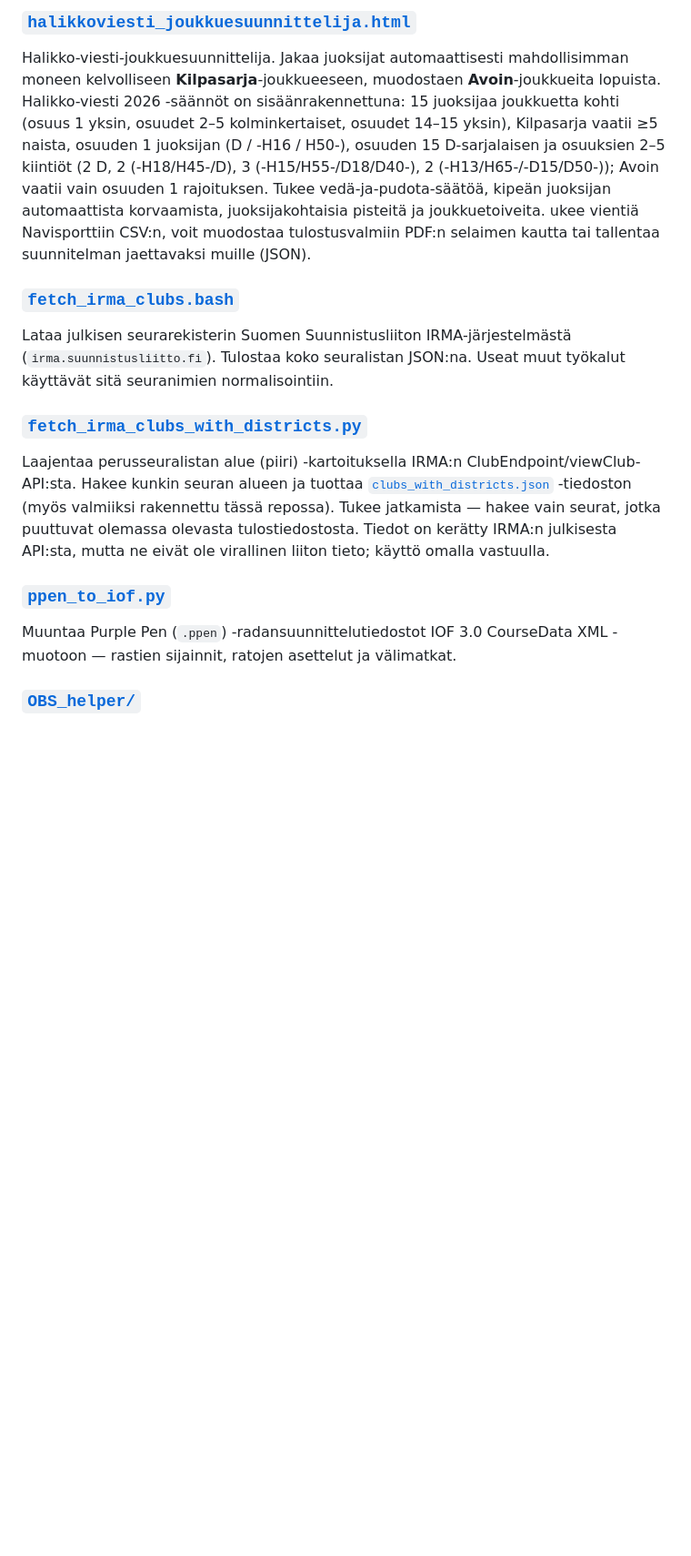
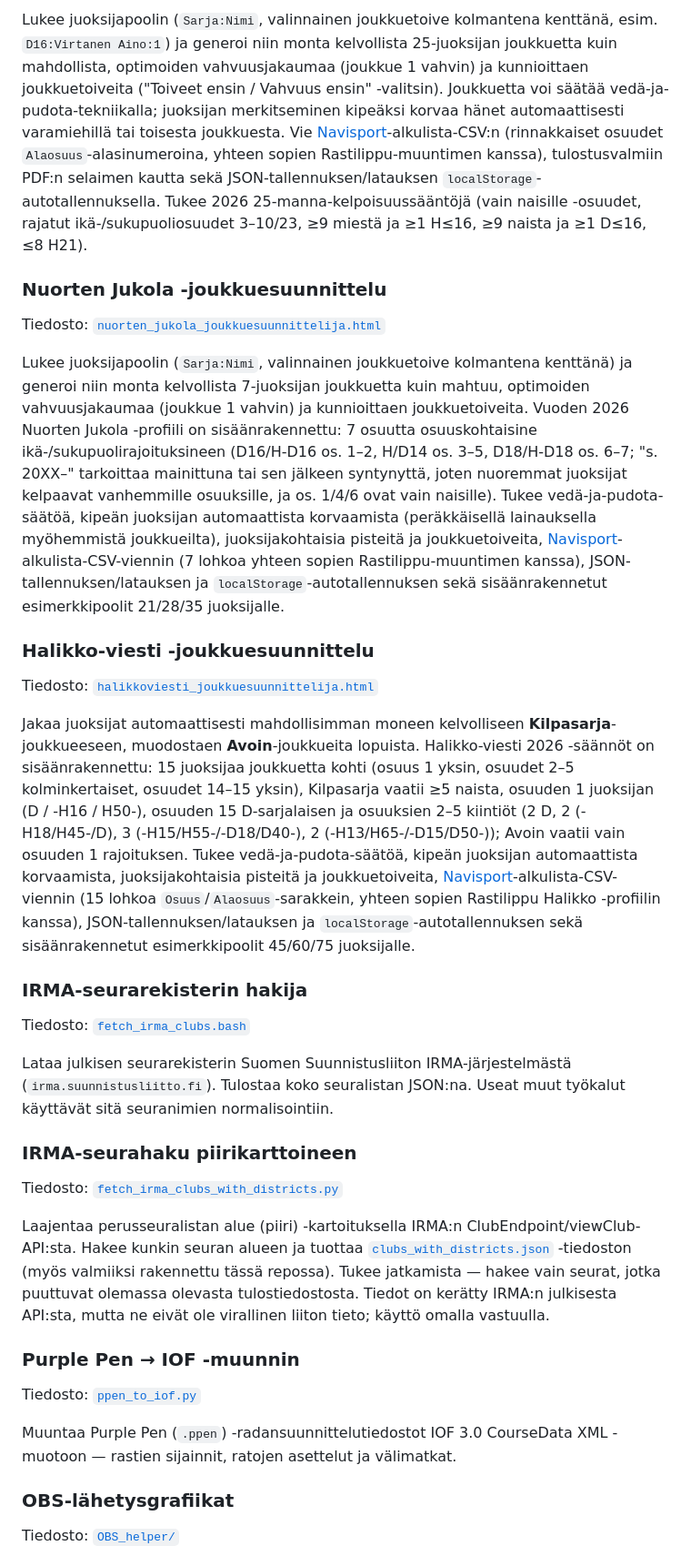
Before and after one commit to Kallio/tulospalvelupaavo, a Markdown page: README.fi.md, the part around one of its changes. Shown at 91% size. Rendered like a GitHub page; blank space fills up the shorter version.

```diff
--- a/README.fi.md
+++ b/README.fi.md
@@ -65,22 +45,65 @@ tulostusvalmiin PDF:n selaimen kautta tai tallentaa suunnitelman jaettavaksi mui
 
-### [`halikkoviesti_joukkuesuunnittelija.html`](halikkoviesti_joukkuesuunnittelija.html)
-Halikko-viesti-joukkuesuunnittelija. Jakaa juoksijat automaattisesti mahdollisimman
-moneen kelvolliseen **Kilpasarja**-joukkueeseen, muodostaen **Avoin**-joukkueita
-lopuista. Halikko-viesti 2026 -säännöt on sisäänrakennettuna: 15 juoksijaa joukkuetta
-kohti (osuus 1 yksin, osuudet 2–5 kolminkertaiset, osuudet 14–15 yksin),
-Kilpasarja vaatii ≥5 naista, osuuden 1 juoksijan (D / -H16 / H50-), osuuden 15
-D-sarjalaisen ja osuuksien 2–5 kiintiöt (2 D, 2 (-H18/H45-/D), 3 (-H15/H55-/D18/D40-),
+Lukee juoksijapoolin (`Sarja:Nimi`, valinnainen joukkuetoive kolmantena kenttänä,
+esim. `D16:Virtanen Aino:1`) ja generoi niin monta kelvollista 25-juoksijan
+joukkuetta kuin mahdollista, optimoiden vahvuusjakaumaa (joukkue 1 vahvin) ja
+kunnioittaen joukkuetoiveita ("Toiveet ensin / Vahvuus ensin" -valitsin).
+Joukkuetta voi säätää vedä-ja-pudota-tekniikalla; juoksijan merkitseminen
+kipeäksi korvaa hänet automaattisesti varamiehillä tai toisesta joukkuesta.
+Vie [Navisport](#navisport)-alkulista-CSV:n (rinnakkaiset osuudet
+`Alaosuus`-alasinumeroina, yhteen sopien Rastilippu-muuntimen kanssa),
+tulostusvalmiin PDF:n selaimen kautta sekä JSON-tallennuksen/latauksen
+`localStorage`-autotallennuksella. Tukee 2026 25-manna-kelpoisuussääntöjä
+(vain naisille -osuudet, rajatut ikä-/sukupuoliosuudet 3–10/23, ≥9 miestä ja
+≥1 H≤16, ≥9 naista ja ≥1 D≤16, ≤8 H21).
+
+### Nuorten Jukola -joukkuesuunnittelu
+
+Tiedosto: [`nuorten_jukola_joukkuesuunnittelija.html`](nuorten_jukola_joukkuesuunnittelija.html)
+
+Lukee juoksijapoolin (`Sarja:Nimi`, valinnainen joukkuetoive kolmantena kenttänä)
+ja generoi niin monta kelvollista 7-juoksijan joukkuetta kuin mahtuu, optimoiden
+vahvuusjakaumaa (joukkue 1 vahvin) ja kunnioittaen joukkuetoiveita. Vuoden 2026
+Nuorten Jukola -profiili on sisäänrakennettu: 7 osuutta osuuskohtaisine
+ikä-/sukupuolirajoituksineen (D16/H-D16 os. 1–2, H/D14 os. 3–5, D18/H-D18 os.
+6–7; "s. 20XX–" tarkoittaa mainittuna tai sen jälkeen syntynyttä, joten
+nuoremmat juoksijat kelpaavat vanhemmille osuuksille, ja os. 1/4/6 ovat vain
+naisille). Tukee vedä-ja-pudota-säätöä, kipeän juoksijan automaattista
+korvaamista (peräkkäisellä lainauksella myöhemmistä joukkueilta),
+juoksijakohtaisia pisteitä ja joukkuetoiveita, [Navisport](#navisport)-alkulista-CSV-viennin
+(7 lohkoa yhteen sopien Rastilippu-muuntimen kanssa), JSON-tallennuksen/latauksen
+ja `localStorage`-autotallennuksen sekä sisäänrakennetut esimerkkipoolit
+21/28/35 juoksijalle.
+
+### Halikko-viesti -joukkuesuunnittelu
+
+Tiedosto: [`halikkoviesti_joukkuesuunnittelija.html`](halikkoviesti_joukkuesuunnittelija.html)
+
+Jakaa juoksijat automaattisesti mahdollisimman moneen kelvolliseen
+**Kilpasarja**-joukkueeseen, muodostaen **Avoin**-joukkueita lopuista.
+Halikko-viesti 2026 -säännöt on sisäänrakennettu: 15 juoksijaa joukkuetta kohti
+(osuus 1 yksin, osuudet 2–5 kolminkertaiset, osuudet 14–15 yksin), Kilpasarja
+vaatii ≥5 naista, osuuden 1 juoksijan (D / -H16 / H50-), osuuden 15 D-sarjalaisen
+ja osuuksien 2–5 kiintiöt (2 D, 2 (-H18/H45-/D), 3 (-H15/H55-/-D18/D40-),
 2 (-H13/H65-/-D15/D50-)); Avoin vaatii vain osuuden 1 rajoituksen. Tukee
 vedä-ja-pudota-säätöä, kipeän juoksijan automaattista korvaamista,
-juoksijakohtaisia pisteitä ja joukkuetoiveita. ukee vientiä  Navisporttiin CSV:n, voit muodostaa
-tulostusvalmiin PDF:n selaimen kautta tai tallentaa suunnitelman jaettavaksi muille (JSON).
+juoksijakohtaisia pisteitä ja joukkuetoiveita, [Navisport](#navisport)-alkulista-CSV-viennin
+(15 lohkoa `Osuus`/`Alaosuus`-sarakkein, yhteen sopien Rastilippu Halikko
+-profiilin kanssa), JSON-tallennuksen/latauksen ja
+`localStorage`-autotallennuksen sekä sisäänrakennetut esimerkkipoolit 45/60/75
+juoksijalle.
 
-### [`fetch_irma_clubs.bash`](fetch_irma_clubs.bash)
+### IRMA-seurarekisterin hakija
+
+Tiedosto: [`fetch_irma_clubs.bash`](fetch_irma_clubs.bash)
+
 Lataa julkisen seurarekisterin Suomen Suunnistusliiton IRMA-järjestelmästä
 (`irma.suunnistusliitto.fi`). Tulostaa koko seuralistan JSON:na. Useat muut
 työkalut käyttävät sitä seuranimien normalisointiin.
 
-### [`fetch_irma_clubs_with_districts.py`](fetch_irma_clubs_with_districts.py)
+### IRMA-seurahaku piirikarttoineen
+
+Tiedosto: [`fetch_irma_clubs_with_districts.py`](fetch_irma_clubs_with_districts.py)
+
 Laajentaa perusseuralistan alue (piiri) -kartoituksella IRMA:n
 ClubEndpoint/viewClub-API:sta. Hakee kunkin seuran alueen ja tuottaa
 [`clubs_with_districts.json`](clubs_with_districts.json) -tiedoston (myös
@@ -88,9 +111,15 @@ valmiiksi rakennettu tässä repossa). Tukee jatkamista — hakee vain seurat, j
 puuttuvat olemassa olevasta tulostiedostosta. Tiedot on kerätty IRMA:n julkisesta
 API:sta, mutta ne eivät ole virallinen liiton tieto; käyttö omalla vastuulla.
 
-### [`ppen_to_iof.py`](ppen_to_iof.py)
+### Purple Pen → IOF -muunnin
+
+Tiedosto: [`ppen_to_iof.py`](ppen_to_iof.py)
+
 Muuntaa Purple Pen (`.ppen`) -radansuunnittelutiedostot IOF 3.0 CourseData XML
 -muotoon — rastien sijainnit, ratojen asettelut ja välimatkat.
 
-### [`OBS_helper/`](OBS_helper/)
+### OBS-lähetysgrafiikat
+
+Tiedosto: [`OBS_helper/`](OBS_helper/)
+
 Työkaluja live-suunnistuslähetysten grafiikoihin OBS:ssä (Browser Source) ja
```
Also changed, not shown: other parts of README.fi.md (+41 -47 lines), README.md (+61 -27 lines).
